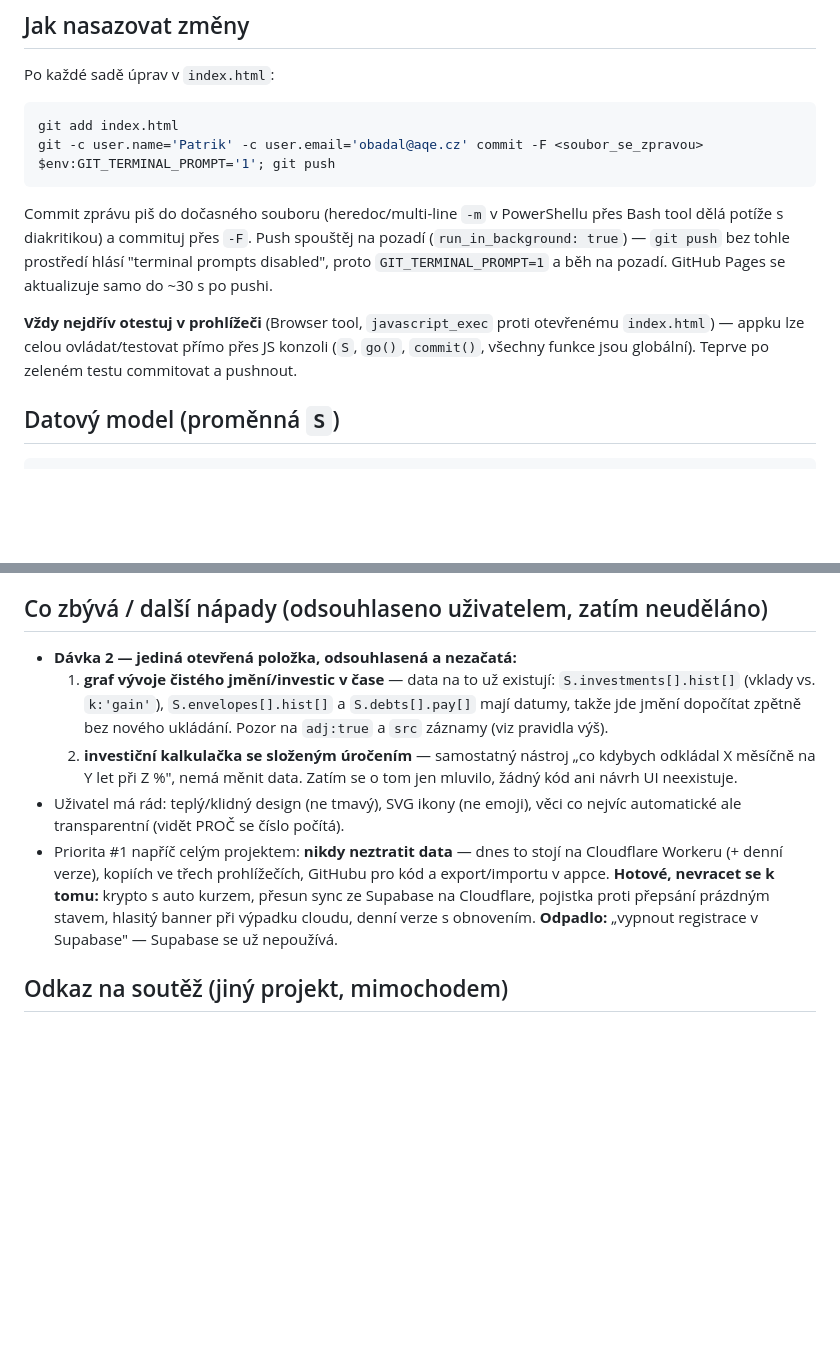
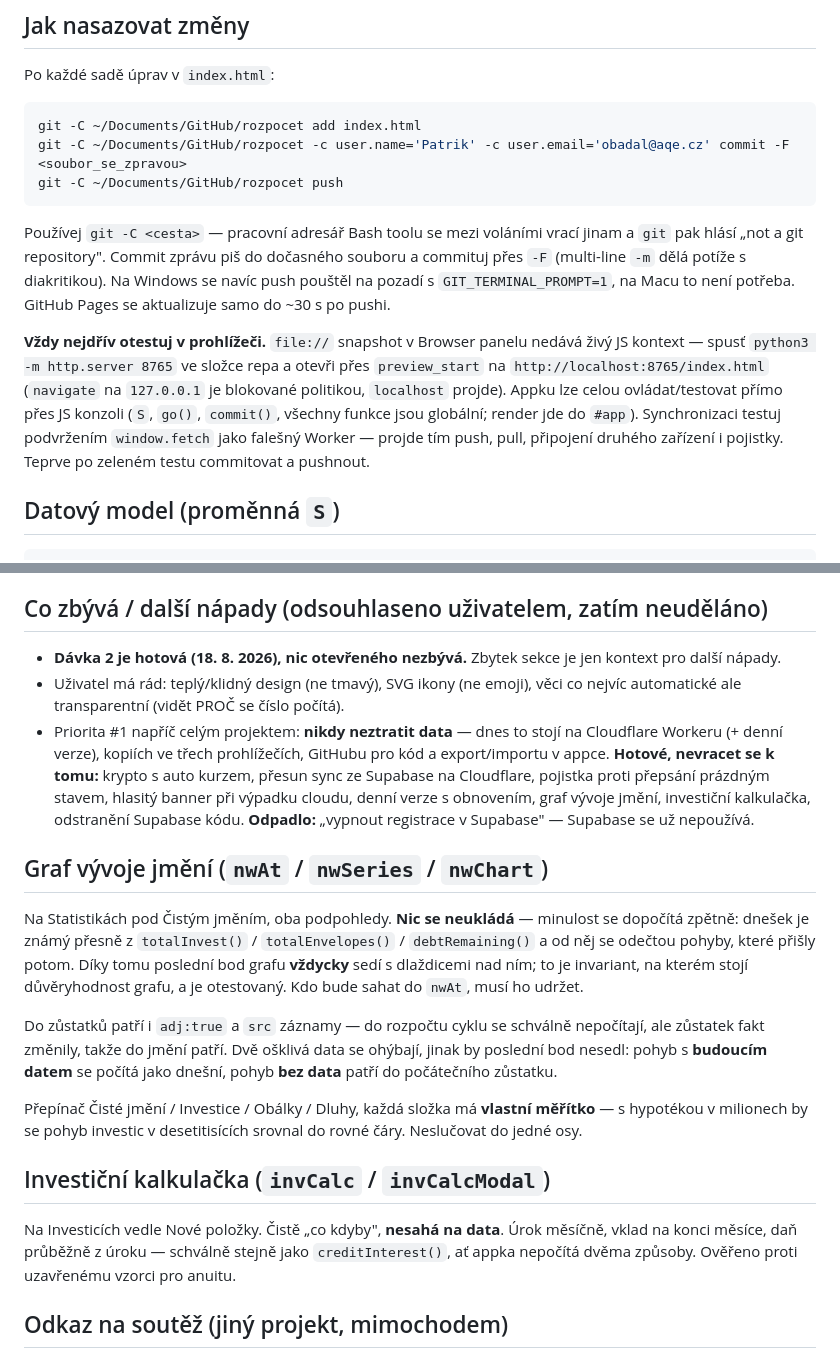
Before and after one commit to psobadal/rozpocet, a Markdown page: CLAUDE.md, 2 parts joined by grey strips. GitHub-like rendering; blank space fills up the shorter version.

Commit message:
CLAUDE.md: aktuální stav po Dávce 2
Backlog je prázdný — graf vývoje jmění i kalkulačka jsou hotové.
Přibyl popis obojího včetně invariantu, na kterém graf stojí (poslední
bod musí vždycky sedět s dlaždicemi nad ním) a důvodu, proč má každá
složka vlastní měřítko.

Opravené prostředí: pracuje se na Macu v ~/Documents/GitHub/rozpocet,
ne ve Windows složce. Složka na Ploše je zastaralý ZIP bez .git —
označeno, ať se do ní omylem needituje.

Doplněn i postup testování, který funguje: file:// v Browser panelu
nedává živý JS, je potřeba lokální http server na localhost.

Co-Authored-By: Claude Opus 5 <noreply@anthropic.com>

````diff
--- a/CLAUDE.md
+++ b/CLAUDE.md
@@ -59,20 +64,25 @@ ukázat starý stav. Do KV nesahat bez důvodu — jsou tam reálná data uživa
 ## Jak nasazovat změny
 
 Po každé sadě úprav v `index.html`:
-```powershell
-git add index.html
-git -c user.name='Patrik' -c user.email='obadal@aqe.cz' commit -F <soubor_se_zpravou>
-$env:GIT_TERMINAL_PROMPT='1'; git push
+```bash
+git -C ~/Documents/GitHub/rozpocet add index.html
+git -C ~/Documents/GitHub/rozpocet -c user.name='Patrik' -c user.email='obadal@aqe.cz' commit -F <soubor_se_zpravou>
+git -C ~/Documents/GitHub/rozpocet push
 ```
-Commit zprávu piš do dočasného souboru (heredoc/multi-line `-m` v PowerShellu
-přes Bash tool dělá potíže s diakritikou) a commituj přes `-F`. Push spouštěj
-na pozadí (`run_in_background: true`) — `git push` bez tohle prostředí hlásí
-"terminal prompts disabled", proto `GIT_TERMINAL_PROMPT=1` a běh na pozadí.
-GitHub Pages se aktualizuje samo do ~30 s po pushi.
+Používej `git -C <cesta>` — pracovní adresář Bash toolu se mezi voláními vrací
+jinam a `git` pak hlásí „not a git repository". Commit zprávu piš do dočasného
+souboru a commituj přes `-F` (multi-line `-m` dělá potíže s diakritikou).
+Na Windows se navíc push pouštěl na pozadí s `GIT_TERMINAL_PROMPT=1`, na Macu
+to není potřeba. GitHub Pages se aktualizuje samo do ~30 s po pushi.
 
-**Vždy nejdřív otestuj v prohlížeči** (Browser tool, `javascript_exec` proti
-otevřenému `index.html`) — appku lze celou ovládat/testovat přímo přes JS
-konzoli (`S`, `go()`, `commit()`, všechny funkce jsou globální). Teprve po
+**Vždy nejdřív otestuj v prohlížeči.** `file://` snapshot v Browser panelu
+nedává živý JS kontext — spusť `python3 -m http.server 8765` ve složce repa
+a otevři přes `preview_start` na `http://localhost:8765/index.html`
+(`navigate` na `127.0.0.1` je blokované politikou, `localhost` projde).
+Appku lze celou ovládat/testovat přímo přes JS konzoli (`S`, `go()`,
+`commit()`, všechny funkce jsou globální; render jde do `#app`). Synchronizaci
+testuj podvržením `window.fetch` jako falešný Worker — projde tím push, pull,
+připojení druhého zařízení i pojistky. Teprve po
 zeleném testu commitovat a pushnout.
 
 ## Datový model (proměnná `S`)
@@ -217,14 +227,8 @@ S.tax            — daň z úroků (výchozí 15 %)
 
 ## Co zbývá / další nápady (odsouhlaseno uživatelem, zatím neuděláno)
 
-- **Dávka 2 — jediná otevřená položka, odsouhlasená a nezačatá:**
-  1. **graf vývoje čistého jmění/investic v čase** — data na to už existují:
-     `S.investments[].hist[]` (vklady vs. `k:'gain'`), `S.envelopes[].hist[]`
-     a `S.debts[].pay[]` mají datumy, takže jde jmění dopočítat zpětně bez
-     nového ukládání. Pozor na `adj:true` a `src` záznamy (viz pravidla výš).
-  2. **investiční kalkulačka se složeným úročením** — samostatný nástroj
-     „co kdybych odkládal X měsíčně na Y let při Z %", nemá měnit data.
-  Zatím se o tom jen mluvilo, žádný kód ani návrh UI neexistuje.
+- **Dávka 2 je hotová (18. 8. 2026), nic otevřeného nezbývá.** Zbytek
+  sekce je jen kontext pro další nápady.
 - Uživatel má rád: teplý/klidný design (ne tmavý), SVG ikony (ne emoji),
   věci co nejvíc automatické ale transparentní (vidět PROČ se číslo počítá).
 - Priorita #1 napříč celým projektem: **nikdy neztratit data** — dnes to
@@ -232,8 +236,35 @@ S.tax            — daň z úroků (výchozí 15 %)
   prohlížečích, GitHubu pro kód a export/importu v appce.
   **Hotové, nevracet se k tomu:** krypto s auto kurzem, přesun sync ze
   Supabase na Cloudflare, pojistka proti přepsání prázdným stavem,
-  hlasitý banner při výpadku cloudu, denní verze s obnovením.
+  hlasitý banner při výpadku cloudu, denní verze s obnovením,
+  graf vývoje jmění, investiční kalkulačka, odstranění Supabase kódu.
   **Odpadlo:** „vypnout registrace v Supabase" — Supabase se už nepoužívá.
+
+## Graf vývoje jmění (`nwAt` / `nwSeries` / `nwChart`)
+
+Na Statistikách pod Čistým jměním, oba podpohledy. **Nic se neukládá** —
+minulost se dopočítá zpětně: dnešek je známý přesně z `totalInvest()` /
+`totalEnvelopes()` / `debtRemaining()` a od něj se odečtou pohyby, které
+přišly potom. Díky tomu poslední bod grafu **vždycky** sedí s dlaždicemi
+nad ním; to je invariant, na kterém stojí důvěryhodnost grafu, a je
+otestovaný. Kdo bude sahat do `nwAt`, musí ho udržet.
+
+Do zůstatků patří i `adj:true` a `src` záznamy — do rozpočtu cyklu se
+schválně nepočítají, ale zůstatek fakt změnily, takže do jmění patří.
+Dvě ošklivá data se ohýbají, jinak by poslední bod nesedl: pohyb
+s **budoucím datem** se počítá jako dnešní, pohyb **bez data** patří do
+počátečního zůstatku.
+
+Přepínač Čisté jmění / Investice / Obálky / Dluhy, každá složka má
+**vlastní měřítko** — s hypotékou v milionech by se pohyb investic
+v desetitisících srovnal do rovné čáry. Neslučovat do jedné osy.
+
+## Investiční kalkulačka (`invCalc` / `invCalcModal`)
+
+Na Investicích vedle Nové položky. Čistě „co kdyby", **nesahá na data**.
+Úrok měsíčně, vklad na konci měsíce, daň průběžně z úroku — schválně
+stejně jako `creditInterest()`, ať appka nepočítá dvěma způsoby.
+Ověřeno proti uzavřenému vzorci pro anuitu.
 
 ## Odkaz na soutěž (jiný projekt, mimochodem)
 
````
Also changed, not shown: other parts of CLAUDE.md (+8 -3 lines).
